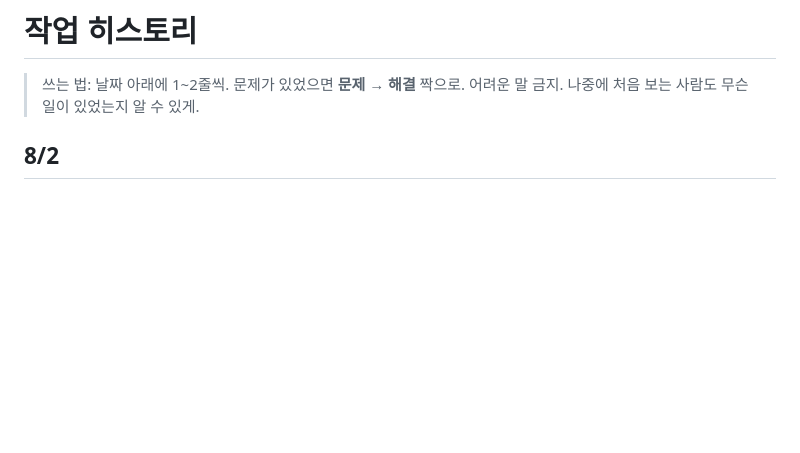
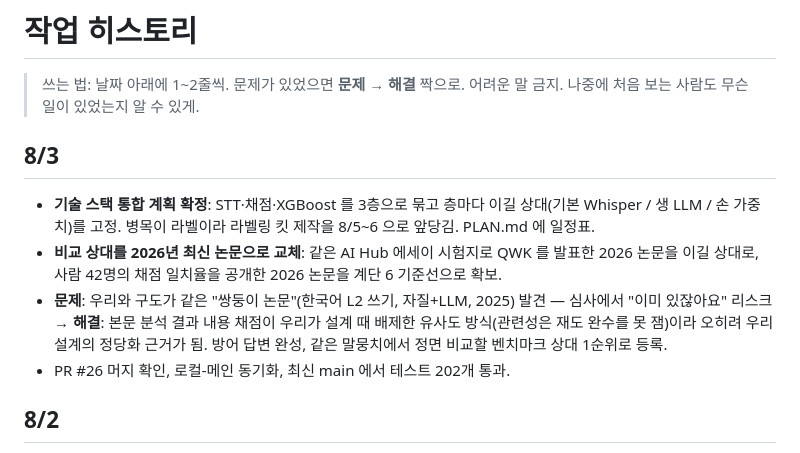
Before and after one commit to ktest6/k-test, a Markdown page: assessment/HISTORY.md, the part around the change. GitHub-like rendering; blank space fills up the shorter version.

Commit message:
docs(assessment): 쌍둥이 논문 분석 완료 — 유사도 방식의 한계로 방어 답변 확보, 벤치마크 상대 1순위 등록
Co-Authored-By: Claude Fable 5 <noreply@anthropic.com>

```diff
--- a/assessment/HISTORY.md
+++ b/assessment/HISTORY.md
@@ -2,6 +2,13 @@
 
 > 쓰는 법: 날짜 아래에 1~2줄씩. 문제가 있었으면 **문제 → 해결** 짝으로.
 > 어려운 말 금지. 나중에 처음 보는 사람도 무슨 일이 있었는지 알 수 있게.
+
+## 8/3
+
+- **기술 스택 통합 계획 확정**: STT·채점·XGBoost 를 3층으로 묶고 층마다 이길 상대(기본 Whisper / 생 LLM / 손 가중치)를 고정. 병목이 라벨이라 라벨링 킷 제작을 8/5~6 으로 앞당김. PLAN.md 에 일정표.
+- **비교 상대를 2026년 최신 논문으로 교체**: 같은 AI Hub 에세이 시험지로 QWK 를 발표한 2026 논문을 이길 상대로, 사람 42명의 채점 일치율을 공개한 2026 논문을 계단 6 기준선으로 확보.
+- **문제**: 우리와 구도가 같은 "쌍둥이 논문"(한국어 L2 쓰기, 자질+LLM, 2025) 발견 — 심사에서 "이미 있잖아요" 리스크 → **해결**: 본문 분석 결과 내용 채점이 우리가 설계 때 배제한 유사도 방식(관련성은 재도 완수를 못 잼)이라 오히려 우리 설계의 정당화 근거가 됨. 방어 답변 완성, 같은 말뭉치에서 정면 비교할 벤치마크 상대 1순위로 등록.
+- PR #26 머지 확인, 로컬-메인 동기화, 최신 main 에서 테스트 202개 통과.
 
 ## 8/2
 
```
Also changed, not shown: assessment/RESEARCH.md (+10 -5 lines).
